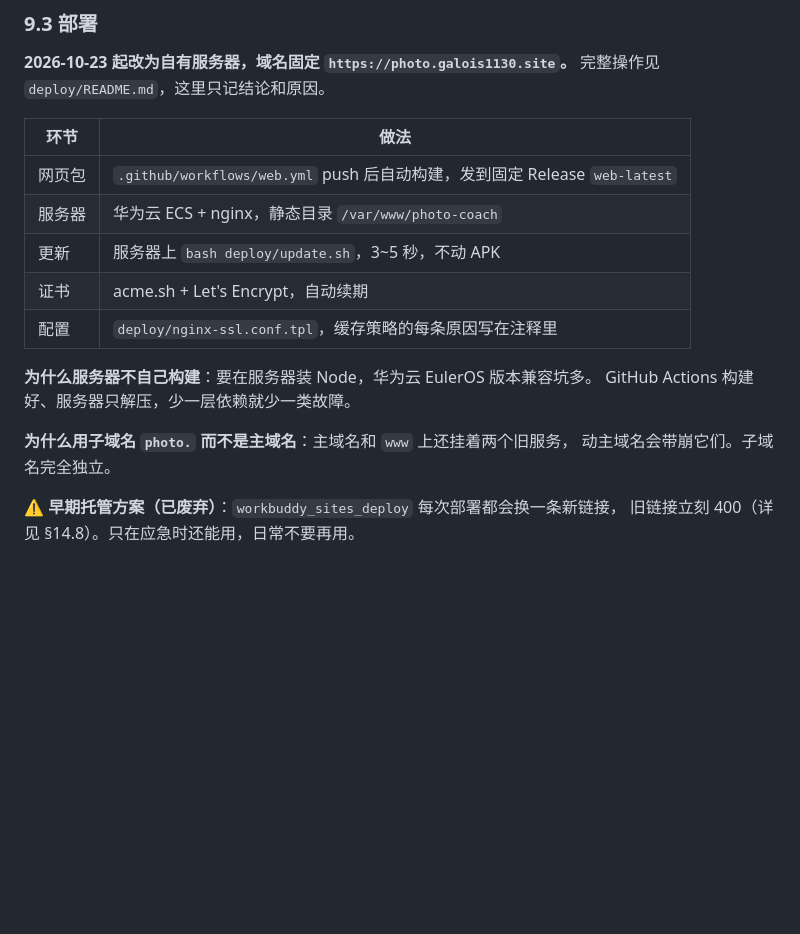
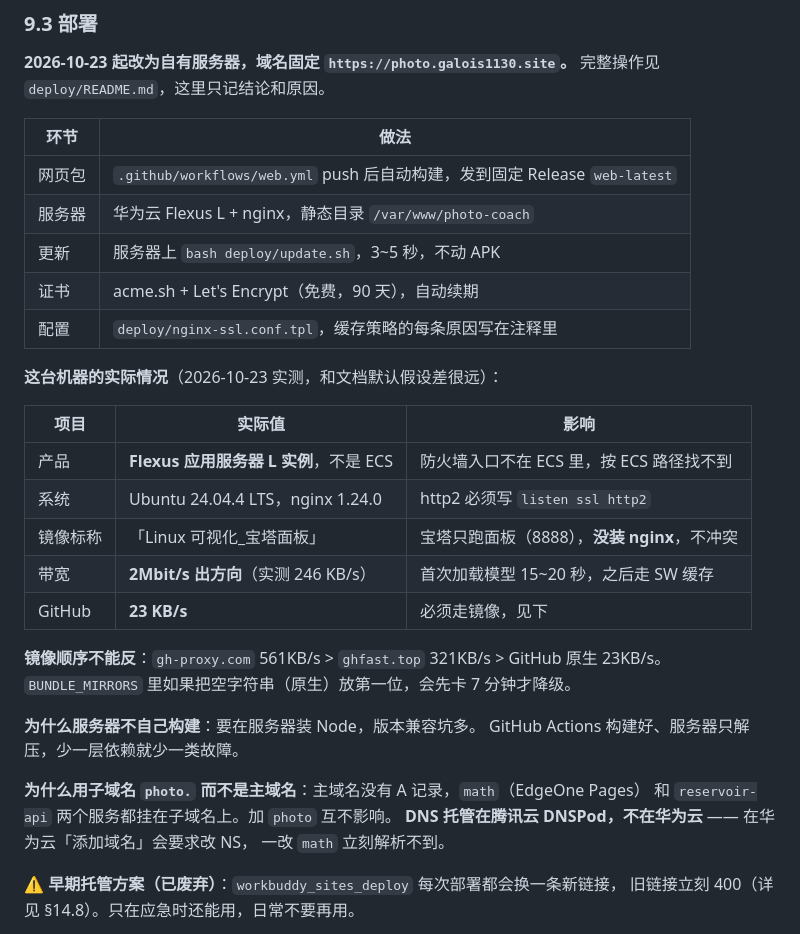
Before and after one commit to eye1130/photo-coach, a Markdown page: AGENTS.md, the part around the change. Rendered like a GitHub page; blank space fills up the shorter version.

```diff
--- a/AGENTS.md
+++ b/AGENTS.md
@@ -353,16 +353,31 @@ Fashion illustration croquis style, very minimal detail. Pose: {POSE}
 | 环节 | 做法 |
 | --- | --- |
 | 网页包 | `.github/workflows/web.yml` push 后自动构建，发到固定 Release `web-latest` |
-| 服务器 | 华为云 ECS + nginx，静态目录 `/var/www/photo-coach` |
+| 服务器 | 华为云 Flexus L + nginx，静态目录 `/var/www/photo-coach` |
 | 更新 | 服务器上 `bash deploy/update.sh`，3~5 秒，不动 APK |
-| 证书 | acme.sh + Let's Encrypt，自动续期 |
+| 证书 | acme.sh + Let's Encrypt（免费，90 天），自动续期 |
 | 配置 | `deploy/nginx-ssl.conf.tpl`，缓存策略的每条原因写在注释里 |
 
-**为什么服务器不自己构建**：要在服务器装 Node，华为云 EulerOS 版本兼容坑多。
+**这台机器的实际情况**（2026-10-23 实测，和文档默认假设差很远）：
+
+| 项目 | 实际值 | 影响 |
+| --- | --- | --- |
+| 产品 | **Flexus 应用服务器 L 实例**，不是 ECS | 防火墙入口不在 ECS 里，按 ECS 路径找不到 |
+| 系统 | Ubuntu 24.04.4 LTS，nginx 1.24.0 | http2 必须写 `listen ssl http2` |
+| 镜像标称 | 「Linux 可视化_宝塔面板」 | 宝塔只跑面板（8888），**没装 nginx**，不冲突 |
+| 带宽 | **2Mbit/s 出方向**（实测 246 KB/s） | 首次加载模型 15~20 秒，之后走 SW 缓存 |
+| GitHub | **23 KB/s** | 必须走镜像，见下 |
+
+**镜像顺序不能反**：`gh-proxy.com` 561KB/s > `ghfast.top` 321KB/s > GitHub 原生 23KB/s。
+`BUNDLE_MIRRORS` 里如果把空字符串（原生）放第一位，会先卡 7 分钟才降级。
+
+**为什么服务器不自己构建**：要在服务器装 Node，版本兼容坑多。
 GitHub Actions 构建好、服务器只解压，少一层依赖就少一类故障。
 
-**为什么用子域名 `photo.` 而不是主域名**：主域名和 `www` 上还挂着两个旧服务，
-动主域名会带崩它们。子域名完全独立。
+**为什么用子域名 `photo.` 而不是主域名**：主域名没有 A 记录，`math`（EdgeOne Pages）
+和 `reservoir-api` 两个服务都挂在子域名上。加 `photo` 互不影响。
+**DNS 托管在腾讯云 DNSPod，不在华为云** —— 在华为云「添加域名」会要求改 NS，
+一改 `math` 立刻解析不到。
 
 **⚠️ 早期托管方案（已废弃）**：`workbuddy_sites_deploy` 每次部署都会换一条新链接，
 旧链接立刻 400（详见 §14.8）。只在应急时还能用，日常不要再用。
```
Also changed, not shown: deploy/README.md (+27 -5 lines).
